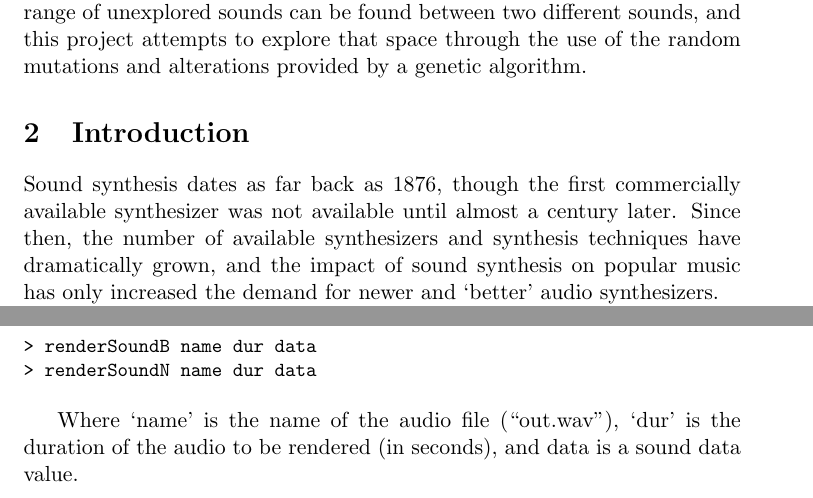
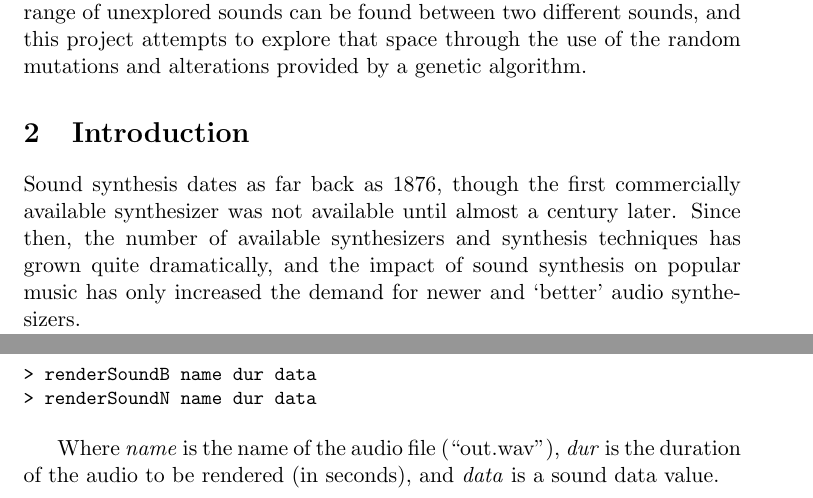
Before and after one commit to smudge/Haskell-Genesynth, a LaTeX document (Documents/Final Write-up.tex): two parts of pages 1 and 5 of 8, joined at a grey line, cut so that both start at the same text. Compiled offline with pdfLaTeX.

Commit message:
a couple alterations

```diff
--- a/Documents/Final Write-up.tex
+++ b/Documents/Final Write-up.tex
@@ -21,7 +21,7 @@ The goal is not to simply devise a method of rendering the target sound, as this
 
 \section{Introduction}
 
-Sound synthesis dates as far back as 1876, though the first commercially available synthesizer was not available until almost a century later. Since then, the number of available synthesizers and synthesis techniques have dramatically grown, and the impact of sound synthesis on popular music has only increased the demand for newer and `better' audio synthesizers.
+Sound synthesis dates as far back as 1876, though the first commercially available synthesizer was not available until almost a century later. Since then, the number of available synthesizers and synthesis techniques has grown quite dramatically, and the impact of sound synthesis on popular music has only increased the demand for newer and `better' audio synthesizers.
 
 Each method of synthesis produces a range of sounds that must be explored through adjusting settings or inputs. The idea of using a genetic algorithm to explore this range of audio data is not new. Other approaches have included Michael Chinen and Naotoshi Osaka's 2007 paper on \emph{Genesynth}\cite{genesynth}, as well as Matthew Yee-King as Martin Roth's 2008 paper on \emph{Synthbot}\cite{synthbot}. However, while not new, this approach is certainly not common, and deserves much more exploration.
 
@@ -139,7 +139,7 @@ This will generate an array of sound data values of length 1000 (one for each ge
 > renderSoundN name dur data
 \end{code}
 
-Where `name' is the name of the audio file (``out.wav''), `dur' is the duration of the audio to be rendered (in seconds), and data is a sound data value.
+Where \emph{name} is the name of the audio file (``out.wav''), \emph{dur} is the duration of the audio to be rendered (in seconds), and \emph{data} is a sound data value.
 
 \subsection{Instruments}
 
```
Also changed, not shown: 1 other file.
